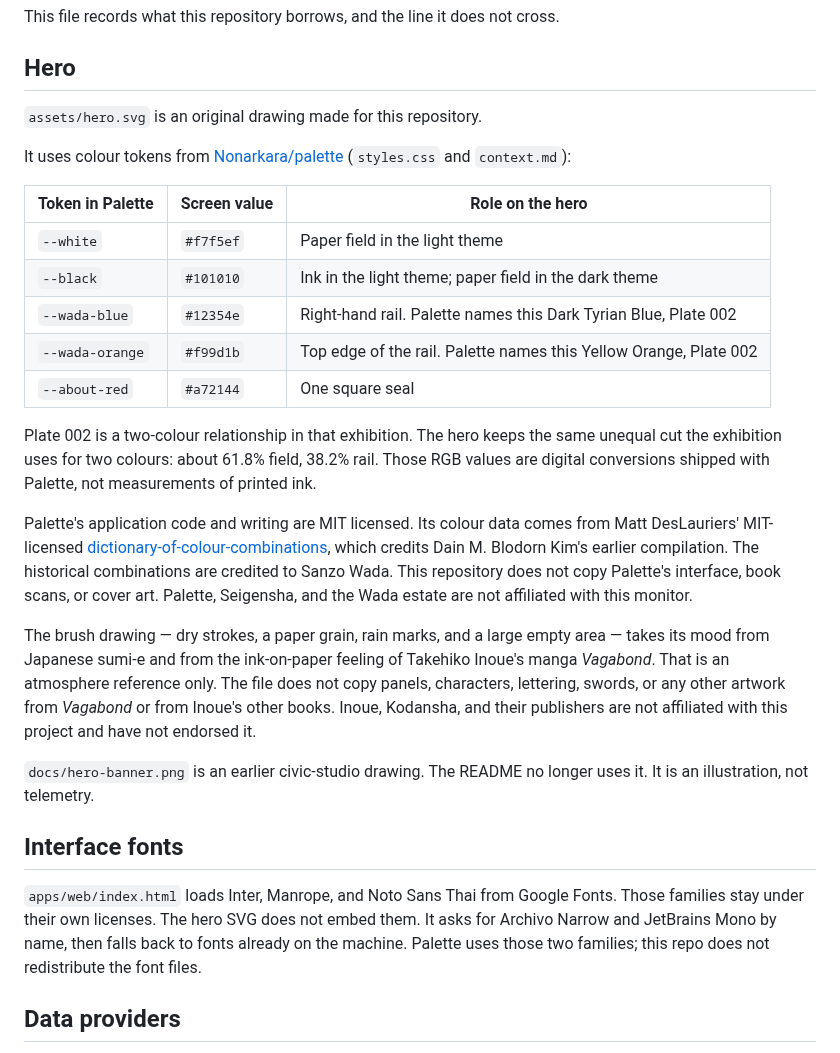
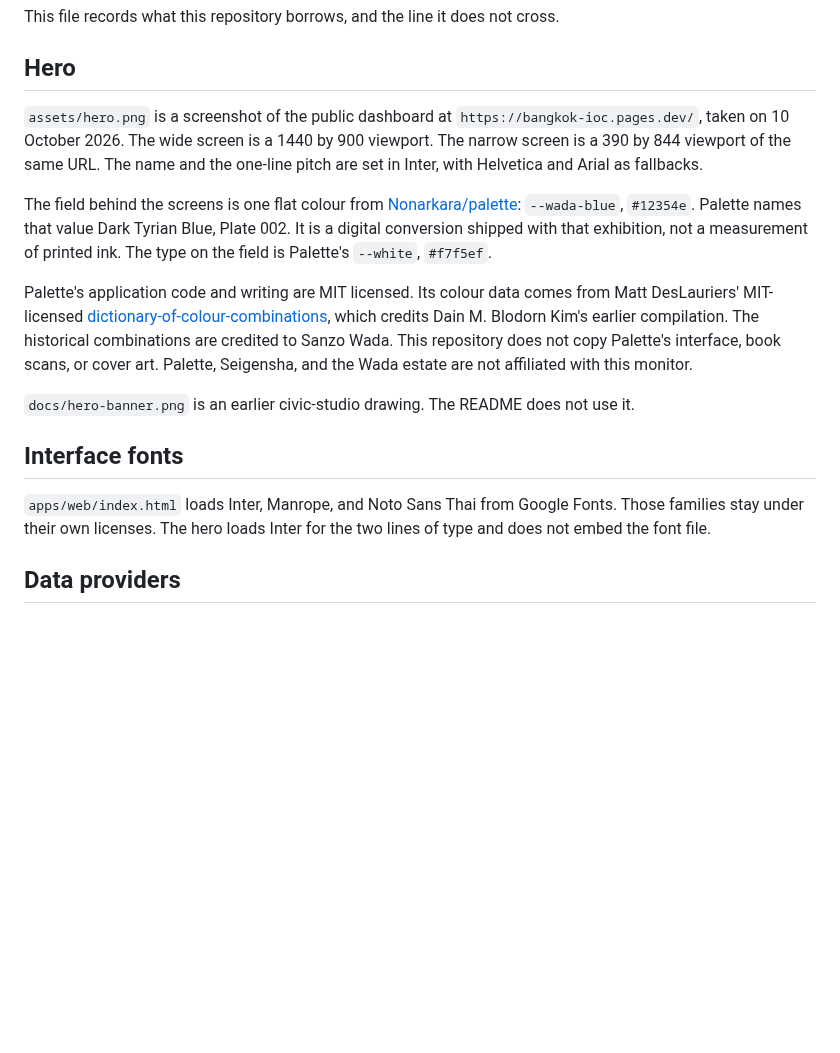
Before and after one commit to Nonarkara/smart-city-thailand-monitor, a Markdown page: CREDITS.md, the part around the change. Rendered like a GitHub page; blank space fills up the shorter version.

Commit message:
Replace the ink hero with a screenshot of the dashboard.
Use the public Bangkok Pages capture, desktop and phone, on a flat Palette blue, and drop the brush drawing and its mood credit.

Co-authored-by: Dr Non Arkara <nonsmartcity@gmail.com>

```diff
--- a/CREDITS.md
+++ b/CREDITS.md
@@ -4,29 +4,17 @@ This file records what this repository borrows, and the line it does not cross.
 
 ## Hero
 
-`assets/hero.svg` is an original drawing made for this repository.
+`assets/hero.png` is a screenshot of the public dashboard at `https://bangkok-ioc.pages.dev/`, taken on 10 October 2026. The wide screen is a 1440 by 900 viewport. The narrow screen is a 390 by 844 viewport of the same URL. The name and the one-line pitch are set in Inter, with Helvetica and Arial as fallbacks.
 
-It uses colour tokens from [Nonarkara/palette](https://github.com/Nonarkara/palette) (`styles.css` and `context.md`):
-
-| Token in Palette | Screen value | Role on the hero |
-| --- | --- | --- |
-| `--white` | `#f7f5ef` | Paper field in the light theme |
-| `--black` | `#101010` | Ink in the light theme; paper field in the dark theme |
-| `--wada-blue` | `#12354e` | Right-hand rail. Palette names this Dark Tyrian Blue, Plate 002 |
-| `--wada-orange` | `#f99d1b` | Top edge of the rail. Palette names this Yellow Orange, Plate 002 |
-| `--about-red` | `#a72144` | One square seal |
-
-Plate 002 is a two-colour relationship in that exhibition. The hero keeps the same unequal cut the exhibition uses for two colours: about 61.8% field, 38.2% rail. Those RGB values are digital conversions shipped with Palette, not measurements of printed ink.
+The field behind the screens is one flat colour from [Nonarkara/palette](https://github.com/Nonarkara/palette): `--wada-blue`, `#12354e`. Palette names that value Dark Tyrian Blue, Plate 002. It is a digital conversion shipped with that exhibition, not a measurement of printed ink. The type on the field is Palette's `--white`, `#f7f5ef`.
 
 Palette's application code and writing are MIT licensed. Its colour data comes from Matt DesLauriers' MIT-licensed [dictionary-of-colour-combinations](https://github.com/mattdesl/dictionary-of-colour-combinations), which credits Dain M. Blodorn Kim's earlier compilation. The historical combinations are credited to Sanzo Wada. This repository does not copy Palette's interface, book scans, or cover art. Palette, Seigensha, and the Wada estate are not affiliated with this monitor.
 
-The brush drawing — dry strokes, a paper grain, rain marks, and a large empty area — takes its mood from Japanese sumi-e and from the ink-on-paper feeling of Takehiko Inoue's manga *Vagabond*. That is an atmosphere reference only. The file does not copy panels, characters, lettering, swords, or any other artwork from *Vagabond* or from Inoue's other books. Inoue, Kodansha, and their publishers are not affiliated with this project and have not endorsed it.
-
-`docs/hero-banner.png` is an earlier civic-studio drawing. The README no longer uses it. It is an illustration, not telemetry.
+`docs/hero-banner.png` is an earlier civic-studio drawing. The README does not use it.
 
 ## Interface fonts
 
-`apps/web/index.html` loads Inter, Manrope, and Noto Sans Thai from Google Fonts. Those families stay under their own licenses. The hero SVG does not embed them. It asks for Archivo Narrow and JetBrains Mono by name, then falls back to fonts already on the machine. Palette uses those two families; this repo does not redistribute the font files.
+`apps/web/index.html` loads Inter, Manrope, and Noto Sans Thai from Google Fonts. Those families stay under their own licenses. The hero loads Inter for the two lines of type and does not embed the font file.
 
 ## Data providers
 
```
Also changed, not shown: CONTRIBUTING.md (+1 -1 lines), README.md (+3 -3 lines), assets/hero.png (added), 1 other file.
